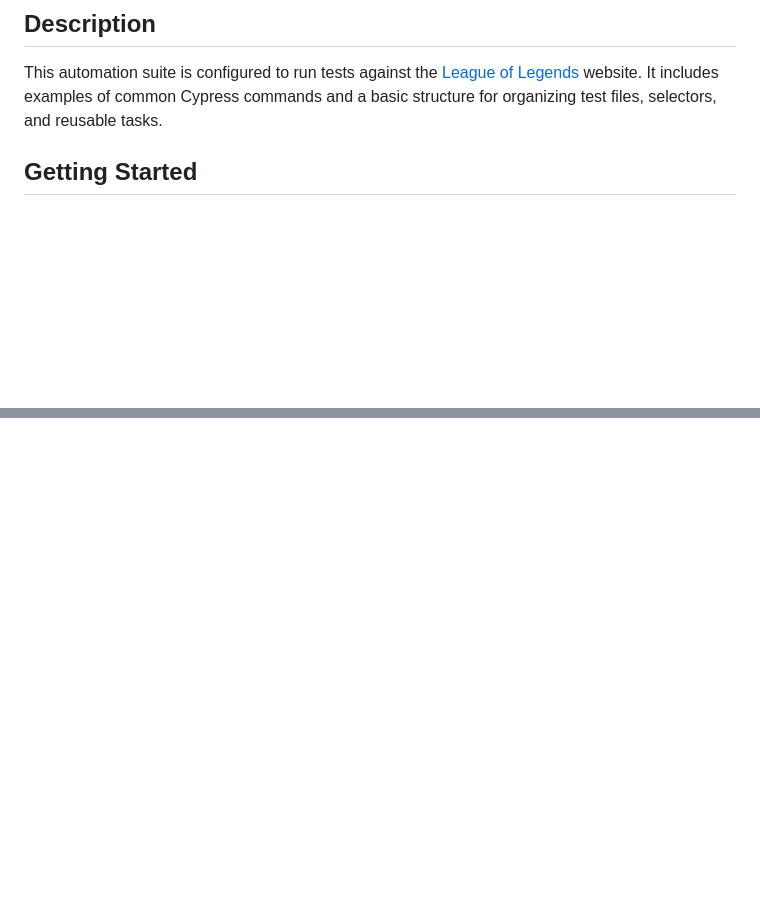
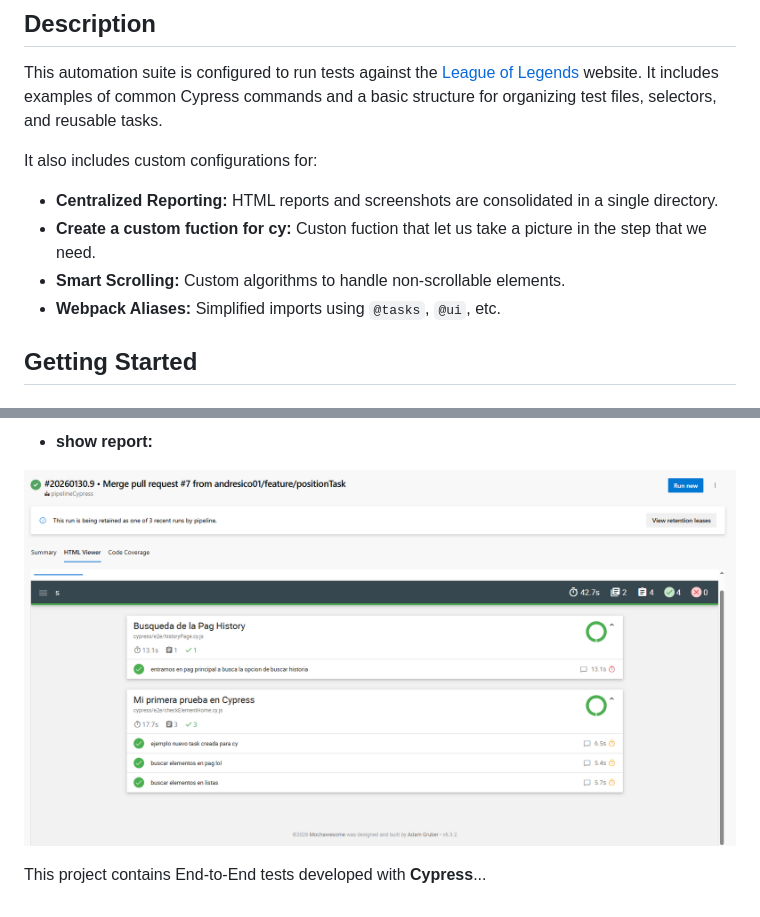
Before and after one commit to andresico01/cypress, a Markdown page: README-ENG.md, 2 parts joined by grey strips. Drawn GitHub-style; pictures changed too: readme/htmlViewer.png (added); blank space fills up the shorter version.

```diff
--- a/README-ENG.md
+++ b/README-ENG.md
@@ -5,6 +5,12 @@ This project contains End-to-End tests developed with Cypress for automated web
 ## Description
 
 This automation suite is configured to run tests against the [League of Legends](https://www.leagueoflegends.com/) website. It includes examples of common Cypress commands and a basic structure for organizing test files, selectors, and reusable tasks.
+
+It also includes custom configurations for:
+* **Centralized Reporting:** HTML reports and screenshots are consolidated in a single directory.
+* **Create a custom fuction for cy:** Custon fuction that let us take a picture in the step that we need.
+* **Smart Scrolling:** Custom algorithms to handle non-scrollable elements.
+* **Webpack Aliases:** Simplified imports using `@tasks`, `@ui`, etc.
 
 ## Getting Started
 
@@ -95,0 +103,6 @@ CypressProject/
+* **show report:**
+<p align="center">
+  <img src="./readme/htmlViewer.png" width="800" alt="Vista del Reporte HTML">
+</p>
+
+This project contains End-to-End tests developed with **Cypress**...
```
Also changed, not shown: other parts of README-ENG.md (+18 -17 lines), readme/pipelineExecution.png (added).
